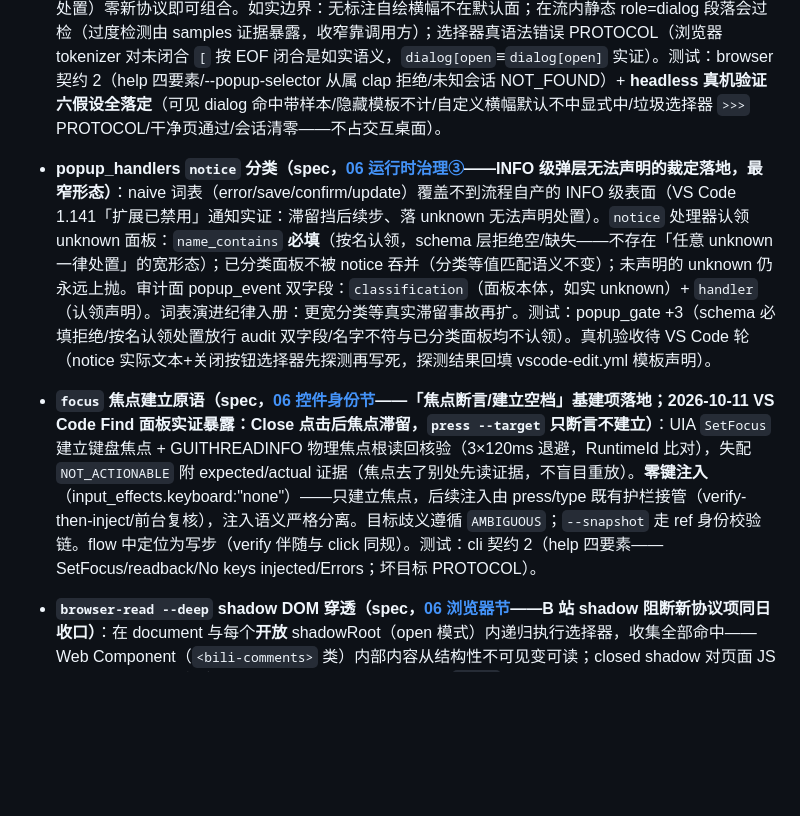
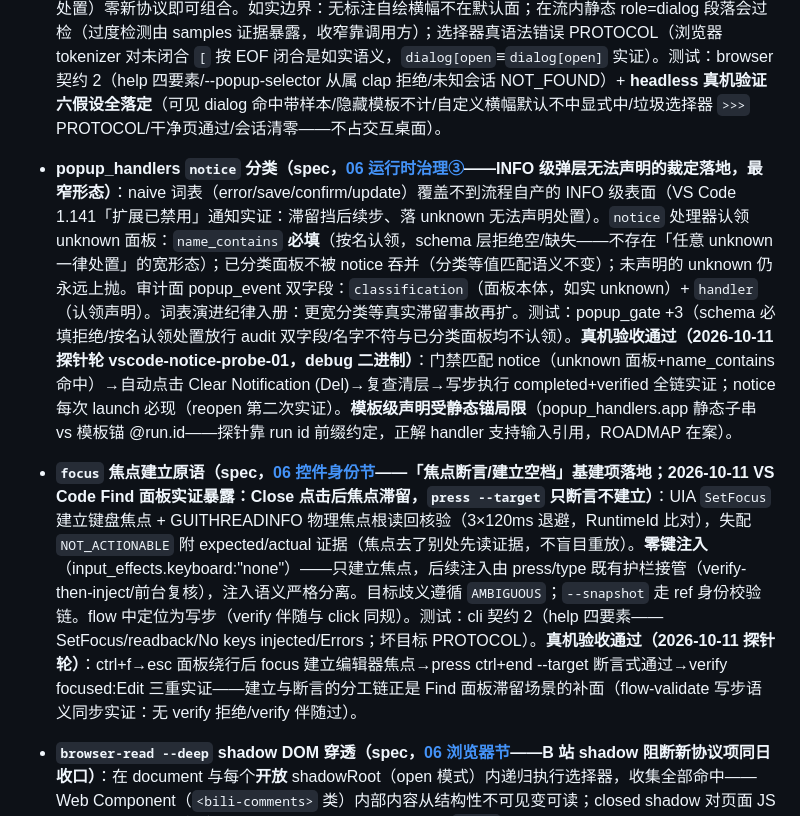
Before and after one commit to gqy20/actl, a Markdown page: CHANGELOG.md, the part around the change. GitHub-like rendering; blank space fills up the shorter version.

```diff
--- a/CHANGELOG.md
+++ b/CHANGELOG.md
@@ -15,9 +15,9 @@
 
 - **`browser-verify --no-popups` 页内弹层断言原语（spec，[06 浏览器节](docs/06-design-blueprint.md)——浏览器页内弹层空档的 v1 检测面；引擎级自动门禁留 ROADMAP 候选）**：原生弹层门禁结构性不覆盖页内 DOM 弹层（browser-* 走 `--session` 非 `--app` 锚；front-report 只收 role:Window 表面）——本谓词补检测面：枚举**可见**弹层表面（默认选择器 `dialog[open],[role=dialog],[role=alertdialog],[aria-modal=true]`，零布局盒=隐藏模板不计；站点自绘浮层走 `--popup-selector` 显式声明），0=通过、>0=`ASSERTION_FAILED` 带 total+样本证据（≤5 条、text≤200 字符折叠空白）。**flow 组合语义**：ASSERTION_FAILED→condition false 是既有映射——when/unless 弹层分支（检测→browser-click 处置）零新协议即可组合。如实边界：无标注自绘横幅不在默认面；在流内静态 role=dialog 段落会过检（过度检测由 samples 证据暴露，收窄靠调用方）；选择器真语法错误 PROTOCOL（浏览器 tokenizer 对未闭合 `[` 按 EOF 闭合是如实语义，`dialog[open`≡`dialog[open]` 实证）。测试：browser 契约 2（help 四要素/--popup-selector 从属 clap 拒绝/未知会话 NOT_FOUND）+ **headless 真机验证六假设全落定**（可见 dialog 命中带样本/隐藏模板不计/自定义横幅默认不中显式中/垃圾选择器 `>>>` PROTOCOL/干净页通过/会话清零——不占交互桌面）。
 
-- **popup_handlers `notice` 分类（spec，[06 运行时治理③](docs/06-design-blueprint.md)——INFO 级弹层无法声明的裁定落地，最窄形态）**：naive 词表（error/save/confirm/update）覆盖不到流程自产的 INFO 级表面（VS Code 1.141「扩展已禁用」通知实证：滞留挡后续步、落 unknown 无法声明处置）。`notice` 处理器认领 unknown 面板：`name_contains` **必填**（按名认领，schema 层拒绝空/缺失——不存在「任意 unknown 一律处置」的宽形态）；已分类面板不被 notice 吞并（分类等值匹配语义不变）；未声明的 unknown 仍永远上抛。审计面 popup_event 双字段：`classification`（面板本体，如实 unknown）+ `handler`（认领声明）。词表演进纪律入册：更宽分类等真实滞留事故再扩。测试：popup_gate +3（schema 必填拒绝/按名认领处置放行 audit 双字段/名字不符与已分类面板均不认领）。真机验收待 VS Code 轮（notice 实际文本+关闭按钮选择器先探测再写死，探测结果回填 vscode-edit.yml 模板声明）。
+- **popup_handlers `notice` 分类（spec，[06 运行时治理③](docs/06-design-blueprint.md)——INFO 级弹层无法声明的裁定落地，最窄形态）**：naive 词表（error/save/confirm/update）覆盖不到流程自产的 INFO 级表面（VS Code 1.141「扩展已禁用」通知实证：滞留挡后续步、落 unknown 无法声明处置）。`notice` 处理器认领 unknown 面板：`name_contains` **必填**（按名认领，schema 层拒绝空/缺失——不存在「任意 unknown 一律处置」的宽形态）；已分类面板不被 notice 吞并（分类等值匹配语义不变）；未声明的 unknown 仍永远上抛。审计面 popup_event 双字段：`classification`（面板本体，如实 unknown）+ `handler`（认领声明）。词表演进纪律入册：更宽分类等真实滞留事故再扩。测试：popup_gate +3（schema 必填拒绝/按名认领处置放行 audit 双字段/名字不符与已分类面板均不认领）。**真机验收通过（2026-10-11 探针轮 vscode-notice-probe-01，debug 二进制）**：门禁匹配 notice（unknown 面板+name_contains 命中）→自动点击 Clear Notification (Del)→复查清层→写步执行 completed+verified 全链实证；notice 每次 launch 必现（reopen 第二次实证）。**模板级声明受静态锚局限**（popup_handlers.app 静态子串 vs 模板锚 @run.id——探针靠 run id 前缀约定，正解 handler 支持输入引用，ROADMAP 在案）。
 
-- **`focus` 焦点建立原语（spec，[06 控件身份节](docs/06-design-blueprint.md)——「焦点断言/建立空档」基建项落地；2026-10-11 VS Code Find 面板实证暴露：Close 点击后焦点滞留，`press --target` 只断言不建立）**：UIA `SetFocus` 建立键盘焦点 + GUITHREADINFO 物理焦点根读回核验（3×120ms 退避，RuntimeId 比对），失配 `NOT_ACTIONABLE` 附 expected/actual 证据（焦点去了别处先读证据，不盲目重放）。**零键注入**（input_effects.keyboard:"none"）——只建立焦点，后续注入由 press/type 既有护栏接管（verify-then-inject/前台复核），注入语义严格分离。目标歧义遵循 `AMBIGUOUS`；`--snapshot` 走 ref 身份校验链。flow 中定位为写步（verify 伴随与 click 同规）。测试：cli 契约 2（help 四要素——SetFocus/readback/No keys injected/Errors；坏目标 PROTOCOL）。
+- **`focus` 焦点建立原语（spec，[06 控件身份节](docs/06-design-blueprint.md)——「焦点断言/建立空档」基建项落地；2026-10-11 VS Code Find 面板实证暴露：Close 点击后焦点滞留，`press --target` 只断言不建立）**：UIA `SetFocus` 建立键盘焦点 + GUITHREADINFO 物理焦点根读回核验（3×120ms 退避，RuntimeId 比对），失配 `NOT_ACTIONABLE` 附 expected/actual 证据（焦点去了别处先读证据，不盲目重放）。**零键注入**（input_effects.keyboard:"none"）——只建立焦点，后续注入由 press/type 既有护栏接管（verify-then-inject/前台复核），注入语义严格分离。目标歧义遵循 `AMBIGUOUS`；`--snapshot` 走 ref 身份校验链。flow 中定位为写步（verify 伴随与 click 同规）。测试：cli 契约 2（help 四要素——SetFocus/readback/No keys injected/Errors；坏目标 PROTOCOL）。**真机验收通过（2026-10-11 探针轮）**：ctrl+f→esc 面板绕行后 focus 建立编辑器焦点→press ctrl+end --target 断言式通过→verify focused:Edit 三重实证——建立与断言的分工链正是 Find 面板滞留场景的补面（flow-validate 写步语义同步实证：无 verify 拒绝/verify 伴随过）。
 
 - **`browser-read --deep` shadow DOM 穿透（spec，[06 浏览器节](docs/06-design-blueprint.md)——B 站 shadow 阻断新协议项同日收口）**：在 document 与每个**开放** shadowRoot（open 模式）内递归执行选择器，收集全部命中——Web Component（`<bili-comments>` 类）内部内容从结构性不可见变可读；closed shadow 对页面 JS 结构性不可见，是**如实边界**（不伪装穿透）。与唯一读和 `--all` 均可组合（唯一模式取 elements[0]）；遍历预算有界（节点 ≤50000/收集 ≤5000），触顶 `traversal_capped=true` 如实上报（matches 变下界，不谎称全量）；payload 附 `deep:true`。测试：browser 契约（help 四要素——OPEN shadow roots/closed 边界/traversal_capped；--deep 单独合法不要求 --all）。**真机实证（2026-10-11，B 站）**：评论区 `#commentapp` 普通 CSS 0 命中（非懒加载，滚动后仍 0），`--deep` 命中 shadow 内 `bili-comment-renderer`——协议项登记当日落地。
 
```
Also changed, not shown: docs/70-debug-playbook.md (+11 -0 lines), docs/ROADMAP.md (+3 -2 lines).
